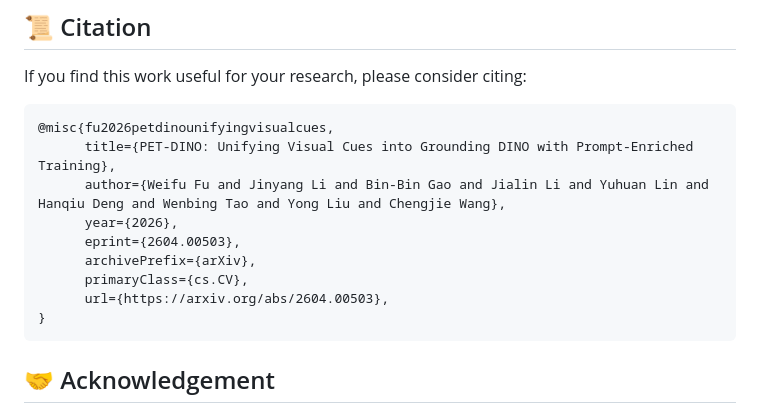
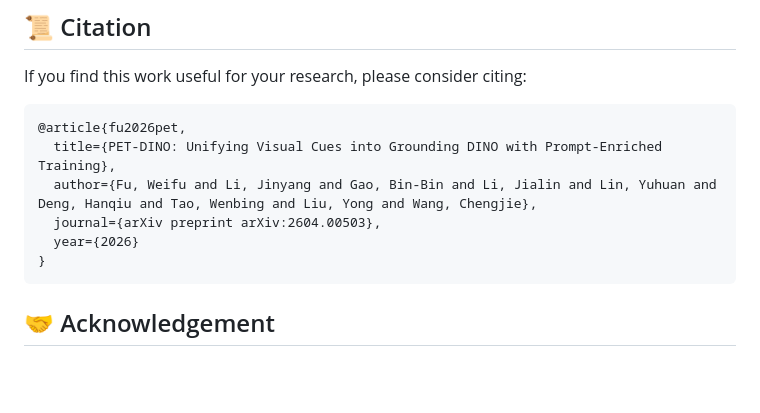
Before and after one commit to fuweifuvtoo/PET_DINO, a Markdown page: README.md, the part around the change. Drawn GitHub-style; blank space fills up the shorter version.

````diff
--- a/README.md
+++ b/README.md
@@ -258,14 +258,11 @@ python scripts/image_demo.py images/animals.png \
 If you find this work useful for your research, please consider citing:
 
 ```bibtex
-@misc{fu2026petdinounifyingvisualcues,
-      title={PET-DINO: Unifying Visual Cues into Grounding DINO with Prompt-Enriched Training},
-      author={Weifu Fu and Jinyang Li and Bin-Bin Gao and Jialin Li and Yuhuan Lin and Hanqiu Deng and Wenbing Tao and Yong Liu and Chengjie Wang},
-      year={2026},
-      eprint={2604.00503},
-      archivePrefix={arXiv},
-      primaryClass={cs.CV},
-      url={https://arxiv.org/abs/2604.00503},
+@article{fu2026pet,
+  title={PET-DINO: Unifying Visual Cues into Grounding DINO with Prompt-Enriched Training},
+  author={Fu, Weifu and Li, Jinyang and Gao, Bin-Bin and Li, Jialin and Lin, Yuhuan and Deng, Hanqiu and Tao, Wenbing and Liu, Yong and Wang, Chengjie},
+  journal={arXiv preprint arXiv:2604.00503},
+  year={2026}
 }
 ```
 
````
